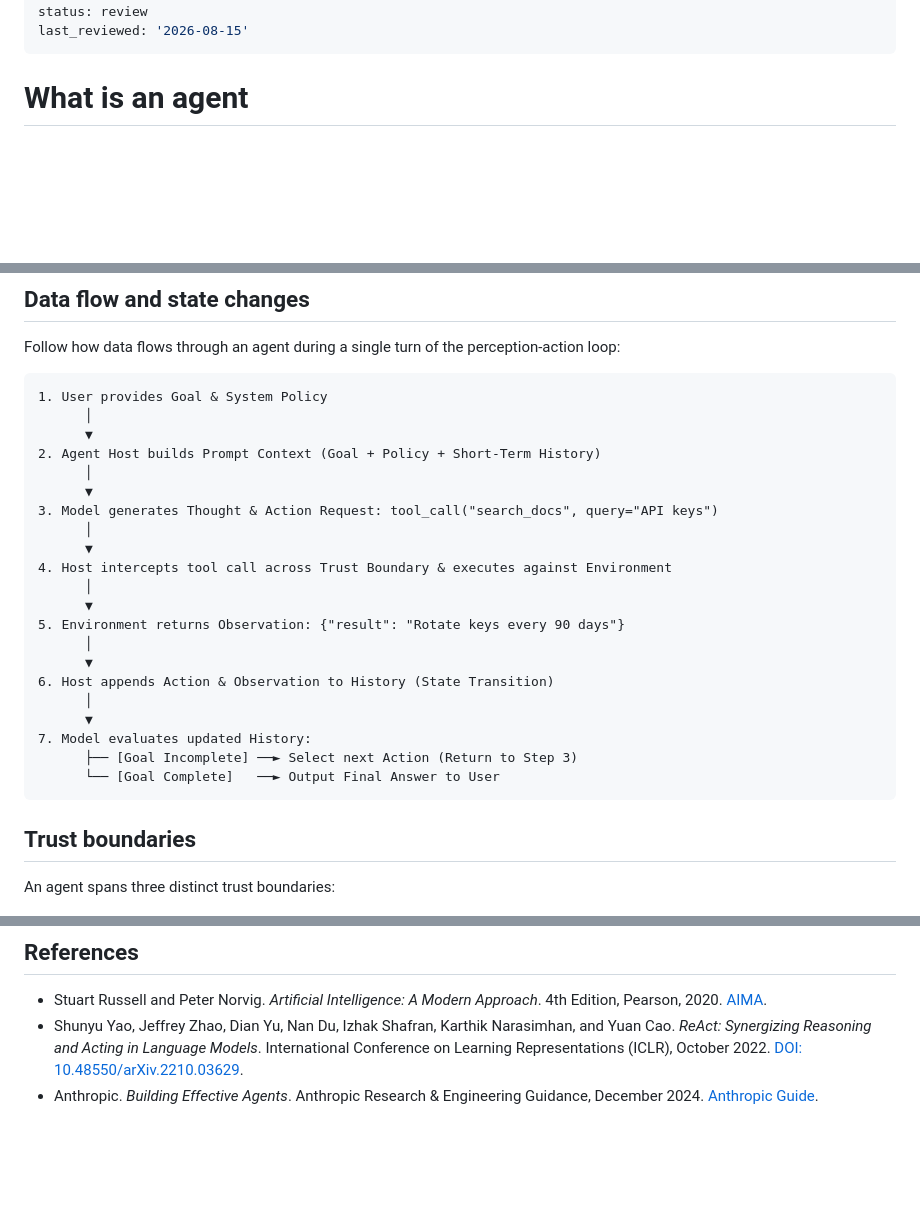
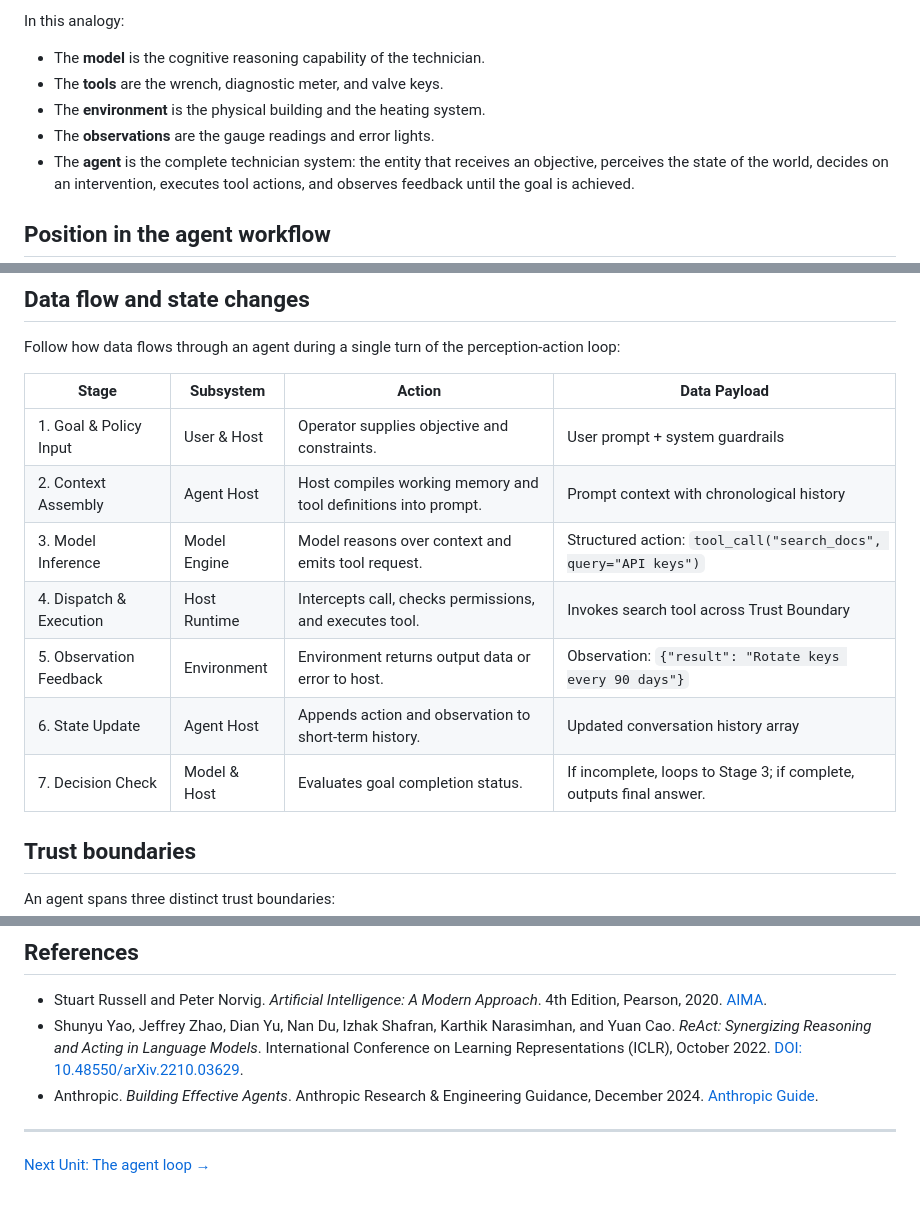
Before and after one commit to RenatoMignone/From-LLMs-to-Secure-Agents, a Markdown page: knowledge/01-agent-foundations/01-what-is-an-agent.md, 3 parts joined by grey strips. Drawn GitHub-style; blank space fills up the shorter version.

Commit message:
Complete unit P1-01-01 (What is an agent) with structured data flow and navigation

````diff
--- a/knowledge/01-agent-foundations/01-what-is-an-agent.md
+++ b/knowledge/01-agent-foundations/01-what-is-an-agent.md
@@ -20,9 +21,10 @@ visual_assets:
 example_paths: []
 pass: architecture
 learning_path: main
-status: review
+status: complete
 last_reviewed: '2026-08-15'
 ---
+-->
 
 # What is an agent
 
@@ -178,29 +180,15 @@ Industry frameworks standardize this separation between the reasoning model and
 
 Follow how data flows through an agent during a single turn of the perception-action loop:
 
-```text
-1. User provides Goal & System Policy
-      │
-      ▼
-2. Agent Host builds Prompt Context (Goal + Policy + Short-Term History)
-      │
-      ▼
-3. Model generates Thought & Action Request: tool_call("search_docs", query="API keys")
-      │
-      ▼
-4. Host intercepts tool call across Trust Boundary & executes against Environment
-      │
-      ▼
-5. Environment returns Observation: {"result": "Rotate keys every 90 days"}
-      │
-      ▼
-6. Host appends Action & Observation to History (State Transition)
-      │
-      ▼
-7. Model evaluates updated History:
-      ├── [Goal Incomplete] ──► Select next Action (Return to Step 3)
-      └── [Goal Complete]   ──► Output Final Answer to User
-```
+| Stage | Subsystem | Action | Data Payload |
+| --- | --- | --- | --- |
+| 1. Goal & Policy Input | User & Host | Operator supplies objective and constraints. | User prompt + system guardrails |
+| 2. Context Assembly | Agent Host | Host compiles working memory and tool definitions into prompt. | Prompt context with chronological history |
+| 3. Model Inference | Model Engine | Model reasons over context and emits tool request. | Structured action: `tool_call("search_docs", query="API keys")` |
+| 4. Dispatch & Execution | Host Runtime | Intercepts call, checks permissions, and executes tool. | Invokes search tool across Trust Boundary |
+| 5. Observation Feedback | Environment | Environment returns output data or error to host. | Observation: `{"result": "Rotate keys every 90 days"}` |
+| 6. State Update | Agent Host | Appends action and observation to short-term history. | Updated conversation history array |
+| 7. Decision Check | Model & Host | Evaluates goal completion status. | If incomplete, loops to Stage 3; if complete, outputs final answer. |
 
 ## Trust boundaries
 
@@ -257,3 +245,7 @@ Because autonomous agents possess agency (the ability to trigger state changes i
 - Stuart Russell and Peter Norvig. *Artificial Intelligence: A Modern Approach*. 4th Edition, Pearson, 2020. [AIMA](https://aima.cs.berkeley.edu/).
 - Shunyu Yao, Jeffrey Zhao, Dian Yu, Nan Du, Izhak Shafran, Karthik Narasimhan, and Yuan Cao. *ReAct: Synergizing Reasoning and Acting in Language Models*. International Conference on Learning Representations (ICLR), October 2022. [DOI: 10.48550/arXiv.2210.03629](https://doi.org/10.48550/arXiv.2210.03629).
 - Anthropic. *Building Effective Agents*. Anthropic Research & Engineering Guidance, December 2024. [Anthropic Guide](https://www.anthropic.com/research/building-effective-agents).
+
+---
+
+[Next Unit: The agent loop →](02-the-agent-loop.md)
````
Also changed, not shown: other parts of knowledge/01-agent-foundations/01-what-is-an-agent.md (+1 -0 lines).
